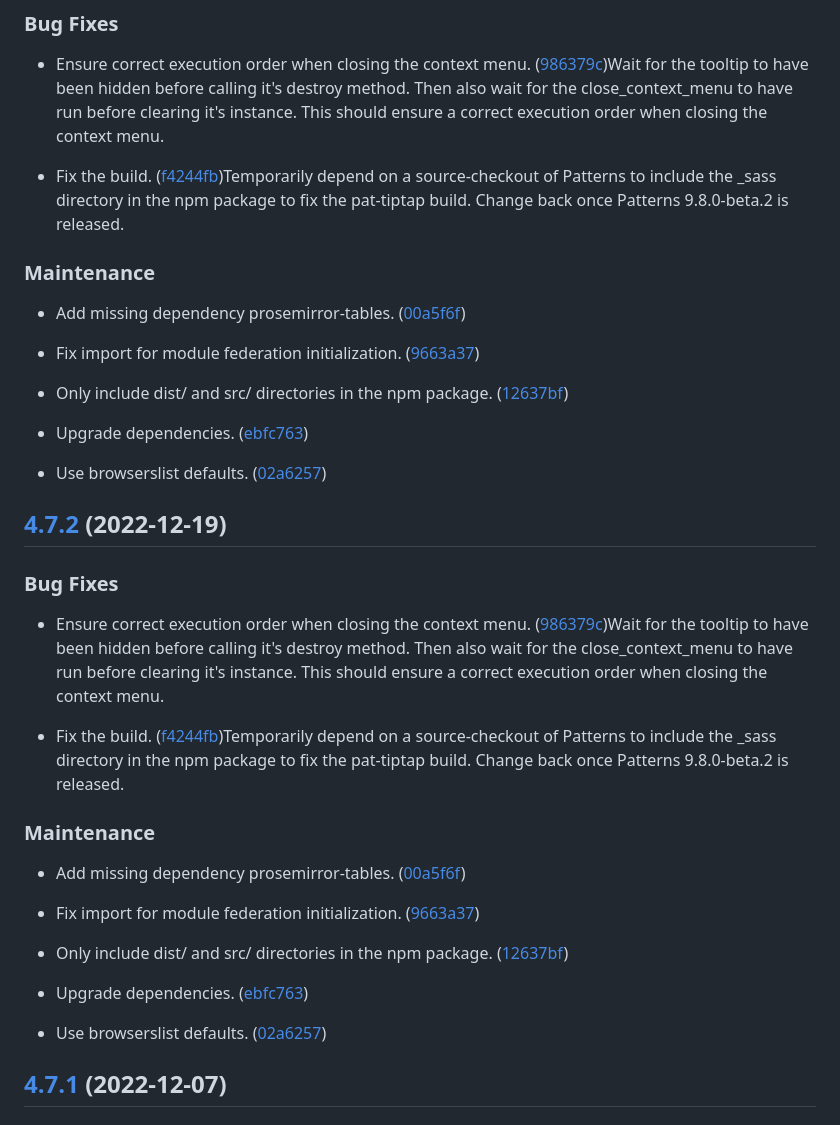
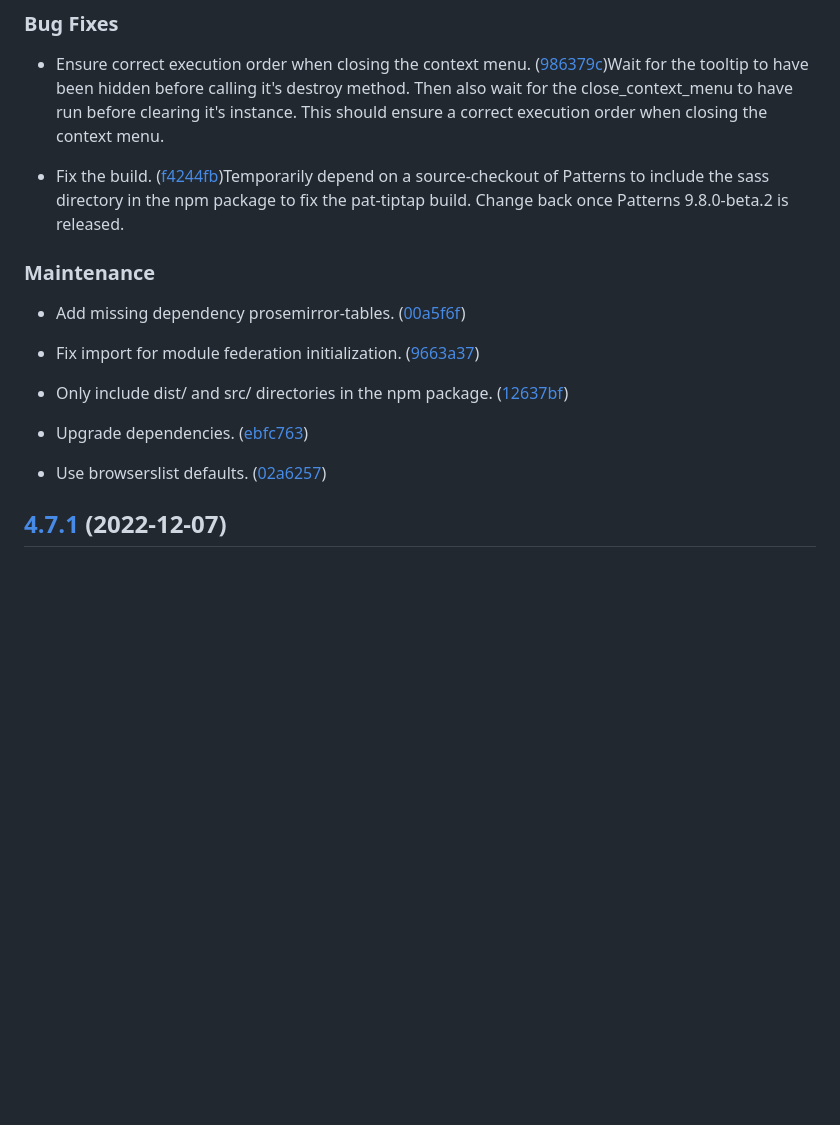
Before and after one commit to Patternslib/pat-tiptap, a Markdown page: CHANGES.md, the part around the change. GitHub-like rendering; blank space fills up the shorter version.

Commit message:
Cleanup changelog file.

```diff
--- a/CHANGES.md
+++ b/CHANGES.md
@@ -13,7 +13,7 @@ method. Then also wait for the close_context_menu to have run before
 clearing it's instance. This should ensure a correct execution order
 when closing the context menu.
 
-* Fix the build. ([f4244fb](https://github.com/patternslib/pat-tiptap/commit/f4244fbe8f1293419ad16f0f139ae55fdba676bd))Temporarily depend on a source-checkout of Patterns to include the _sass
+* Fix the build. ([f4244fb](https://github.com/patternslib/pat-tiptap/commit/f4244fbe8f1293419ad16f0f139ae55fdba676bd))Temporarily depend on a source-checkout of Patterns to include the sass
 directory in the npm package to fix the pat-tiptap build. Change back
 once Patterns 9.8.0-beta.2 is released.
 
@@ -31,34 +31,6 @@ once Patterns 9.8.0-beta.2 is released.
 
 * Use browserslist defaults. ([02a6257](https://github.com/patternslib/pat-tiptap/commit/02a62573d8e919e58506773b588e6e5024a62cb0))
 
-## [4.7.2](https://github.com/patternslib/pat-tiptap/compare/4.7.1...4.7.2) (2022-12-19)
-
-
-### Bug Fixes
-
-
-* Ensure correct execution order when closing the context menu. ([986379c](https://github.com/patternslib/pat-tiptap/commit/986379ceca9d0eab4781e8cccb7523eeab0724ae))Wait for the tooltip to have been hidden before calling it's destroy
-method. Then also wait for the close_context_menu to have run before
-clearing it's instance. This should ensure a correct execution order
-when closing the context menu.
-
-* Fix the build. ([f4244fb](https://github.com/patternslib/pat-tiptap/commit/f4244fbe8f1293419ad16f0f139ae55fdba676bd))Temporarily depend on a source-checkout of Patterns to include the _sass
-directory in the npm package to fix the pat-tiptap build. Change back
-once Patterns 9.8.0-beta.2 is released.
-
-
-### Maintenance
-
-
-* Add missing dependency prosemirror-tables. ([00a5f6f](https://github.com/patternslib/pat-tiptap/commit/00a5f6f7216d0df094c04012d233b0a6a89ed6d2))
-
-* Fix import for module federation initialization. ([9663a37](https://github.com/patternslib/pat-tiptap/commit/9663a372640f644901255d073947f47244e89192))
-
-* Only include dist/ and src/ directories in the npm package. ([12637bf](https://github.com/patternslib/pat-tiptap/commit/12637bf032d753ad1e68e46b9b4a6eb450263574))
-
-* Upgrade dependencies. ([ebfc763](https://github.com/patternslib/pat-tiptap/commit/ebfc7635eebe7449fe2c7617c2a96fa4b88d64be))
-
-* Use browserslist defaults. ([02a6257](https://github.com/patternslib/pat-tiptap/commit/02a62573d8e919e58506773b588e6e5024a62cb0))
 
 ## [4.7.1](https://github.com/patternslib/pat-tiptap/compare/4.7.0...4.7.1) (2022-12-07)
 
```
